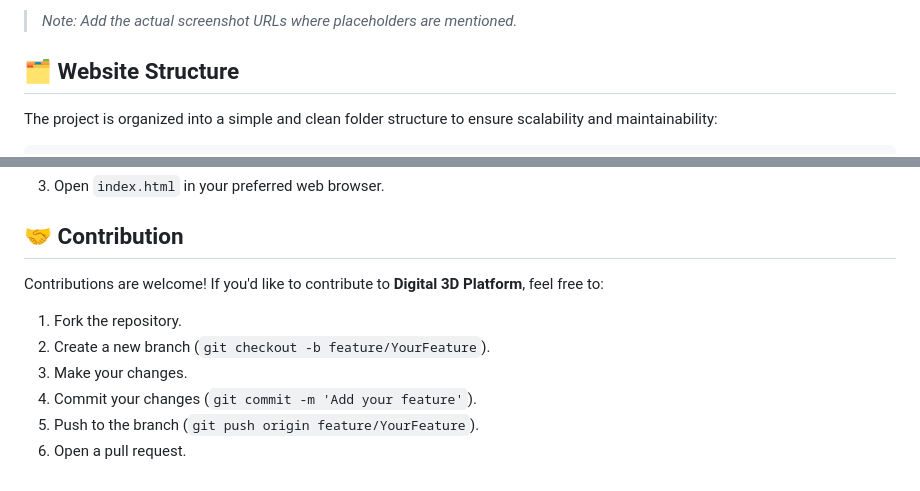
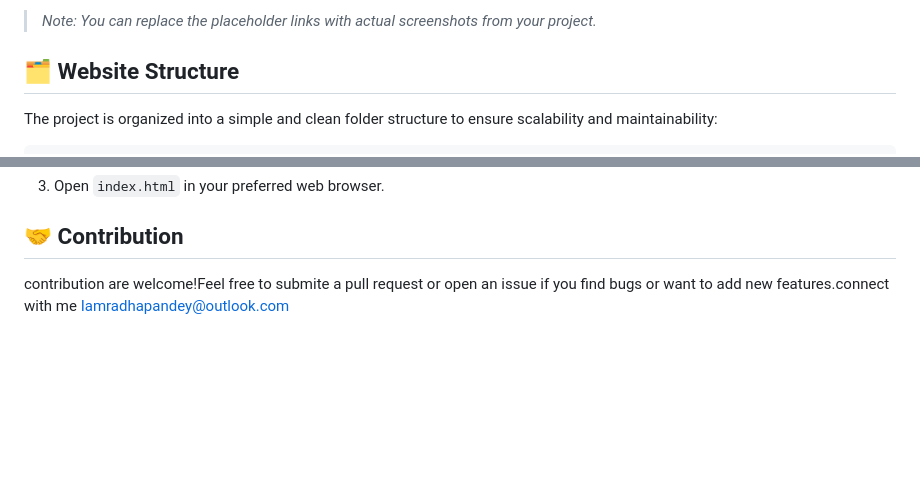
Before and after one commit to iamradhapandey/Digital-3D-Platfrom, a Markdown page: README.md, 2 parts joined by grey strips. Drawn GitHub-style; blank space fills up the shorter version.

```diff
--- a/README.md
+++ b/README.md
@@ -32,5 +32,5 @@ Here’s a live preview of the **Digital 3D Platform**:
 
-> _Note: Add the actual screenshot URLs where placeholders are mentioned._
+> _Note: You can replace the placeholder links with actual screenshots from your project._
 
 ## 🗂️ Website Structure
 
@@ -101,12 +101,4 @@ Digital-3D-Platform/
 3. Open `index.html` in your preferred web browser.
 
 ## 🤝 Contribution
-
-Contributions are welcome! If you'd like to contribute to **Digital 3D Platform**, feel free to:
-
-1. Fork the repository.
-2. Create a new branch (`git checkout -b feature/YourFeature`).
-3. Make your changes.
-4. Commit your changes (`git commit -m 'Add your feature'`).
-5. Push to the branch (`git push origin feature/YourFeature`).
-6. Open a pull request.
+contribution are welcome!Feel free to submite a pull request or open an issue if you find bugs or want to add new features.connect with me Iamradhapandey@outlook.com
```
Also changed, not shown: other parts of README.md (+1 -1 lines).
